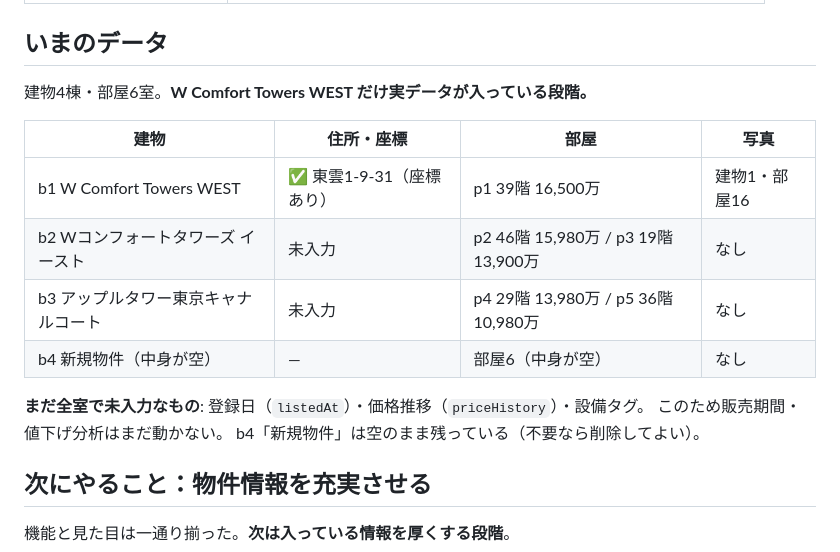
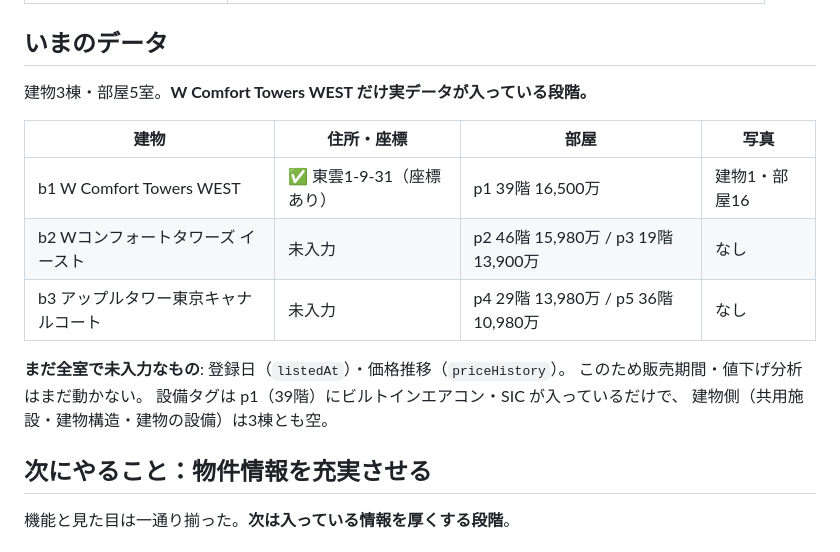
Before and after one commit to mmmhg835/bukken-app, a Markdown page: docs/HANDOFF.md, the part around the change. Rendered like a GitHub page.

Commit message:
docs: いまのデータの記述を実態に合わせた
空の「新規物件」を削除し、39階に設備タグを入れたので、棟数・室数と
未入力の項目を書き直した。

Co-Authored-By: Claude Opus 5 <noreply@anthropic.com>

```diff
--- a/docs/HANDOFF.md
+++ b/docs/HANDOFF.md
@@ -89,18 +89,18 @@ node tools/serve.mjs 8765     # 画面確認
 
 ## いまのデータ
 
-建物4棟・部屋6室。**W Comfort Towers WEST だけ実データが入っている段階。**
+建物3棟・部屋5室。**W Comfort Towers WEST だけ実データが入っている段階。**
 
 | 建物 | 住所・座標 | 部屋 | 写真 |
 |---|---|---|---|
 | b1 W Comfort Towers WEST | ✅ 東雲1-9-31（座標あり） | p1 39階 16,500万 | 建物1・部屋16 |
 | b2 Wコンフォートタワーズ イースト | 未入力 | p2 46階 15,980万 / p3 19階 13,900万 | なし |
 | b3 アップルタワー東京キャナルコート | 未入力 | p4 29階 13,980万 / p5 36階 10,980万 | なし |
-| b4 新規物件（中身が空） | — | 部屋6（中身が空） | なし |
 
-**まだ全室で未入力なもの**: 登録日（`listedAt`）・価格推移（`priceHistory`）・設備タグ。
+**まだ全室で未入力なもの**: 登録日（`listedAt`）・価格推移（`priceHistory`）。
 このため販売期間・値下げ分析はまだ動かない。
-b4「新規物件」は空のまま残っている（不要なら削除してよい）。
+設備タグは p1（39階）にビルトインエアコン・SIC が入っているだけで、
+建物側（共用施設・建物構造・建物の設備）は3棟とも空。
 
 ## 次にやること：物件情報を充実させる
 
```
